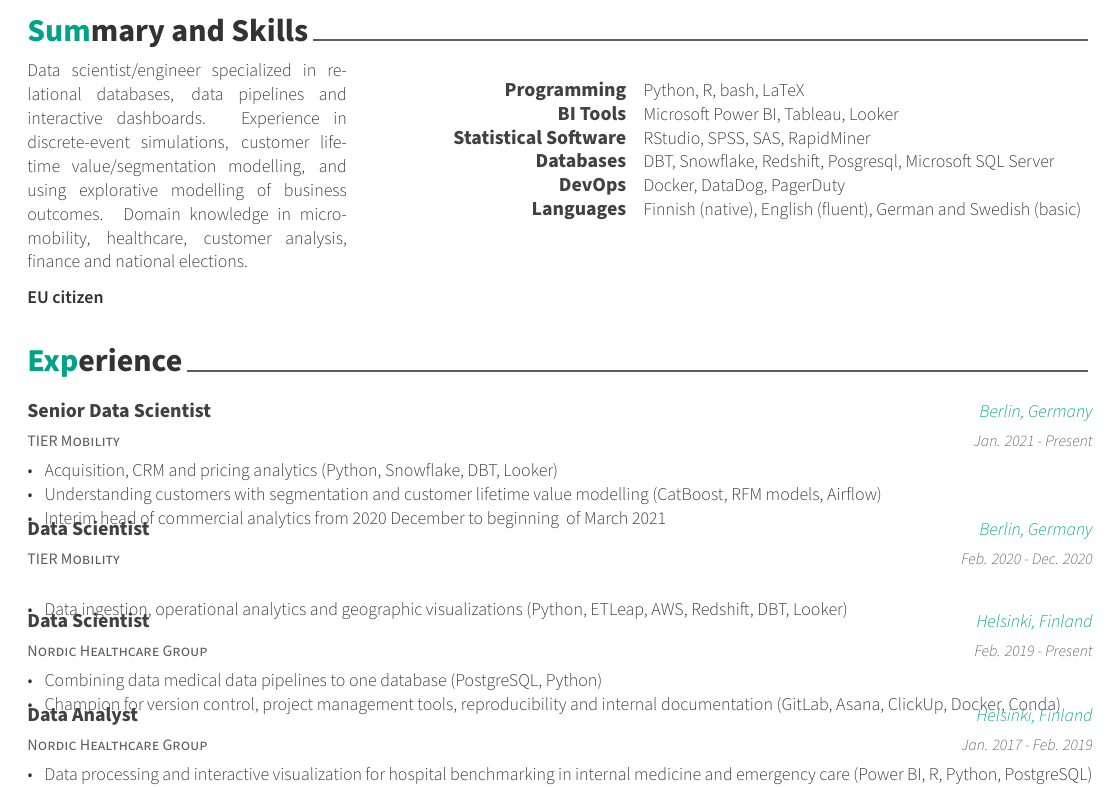
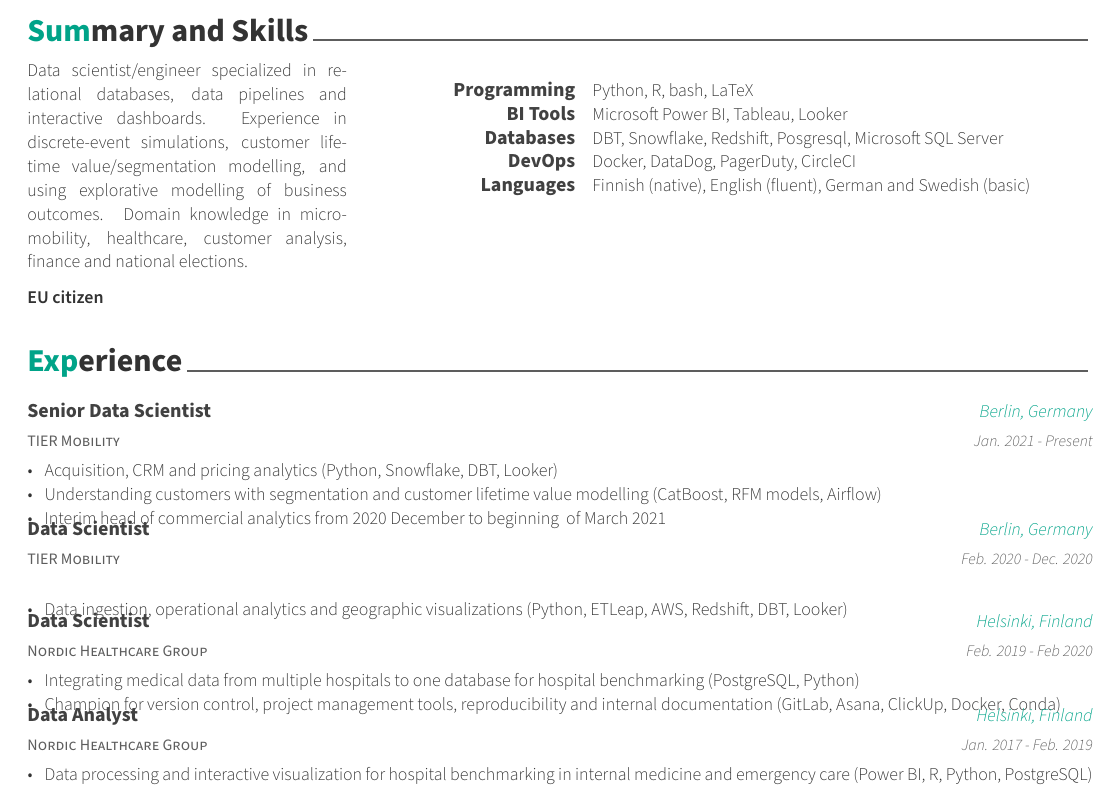
Before and after one commit to TuomoKareoja/CV, a LaTeX CV (cv.tex, which reads cv/experience.tex, cv/skills.tex): part of page 1 of 2, cut so that both start at the same text. Compiled offline with XeLaTeX.

Commit message:
update skills

```diff
--- a/cv/experience.tex
+++ b/cv/experience.tex
@@ -39,28 +39,20 @@
         \item {Data ingestion, operational analytics and geographic
         visualizations (Python, ETLeap, AWS, Redshift, DBT, Looker)}
       \end{cvitems}
-      %\begin{cvsubentries}
-      %  \cvsubentry{}{KNOX(Solution for Enterprise Mobile Security) Penetration Testing}{Sep. 2013}{}
-      %  \cvsubentry{}{Smart TV Penetration Testing}{Mar. 2011 - Oct. 2011}{}
-      %\end{cvsubentries}
     }
 
   \cventry
     {Nordic Healthcare Group} % Organization
     {Data Scientist} % Job title
     {Helsinki, Finland} % Location
-    {Feb. 2019 - Present} % Date(s)
+    {Feb. 2019 - Feb 2020} % Date(s)
     {
       \begin{cvitems} % Description(s) of tasks/responsibilities
-        \item {Combining data medical data pipelines to one database
+        \item {Integrating medical data from multiple hospitals to one database for hospital benchmarking
         (PostgreSQL, Python)}
         \item {Champion for version control, project management tools,
         reproducibility and internal documentation (GitLab, Asana, ClickUp, Docker, Conda)}
       \end{cvitems}
-      %\begin{cvsubentries}
-      %  \cvsubentry{}{KNOX(Solution for Enterprise Mobile Security) Penetration Testing}{Sep. 2013}{}
-      %  \cvsubentry{}{Smart TV Penetration Testing}{Mar. 2011 - Oct. 2011}{}
-      %\end{cvsubentries}
     }
 
   \cventry
--- a/cv/skills.tex
+++ b/cv/skills.tex
@@ -21,18 +21,13 @@
 
 %---------------------------------------------------------
   \cvskill
-    {Statistical Software} % Category
-    {RStudio, SPSS, SAS, RapidMiner} % Skills
-
-%---------------------------------------------------------
-  \cvskill
     {Databases} % Category
     {DBT, Snowflake, Redshift, Posgresql, Microsoft SQL Server} % Skills
 
 %---------------------------------------------------------
   \cvskill
     {DevOps} % Category
-    {Docker, DataDog, PagerDuty} % Skills
+    {Docker, DataDog, PagerDuty, CircleCI} % Skills
 
 %---------------------------------------------------------
   \cvskill
```
Also changed, not shown: cv/experience.tex (24 more changed lines).
